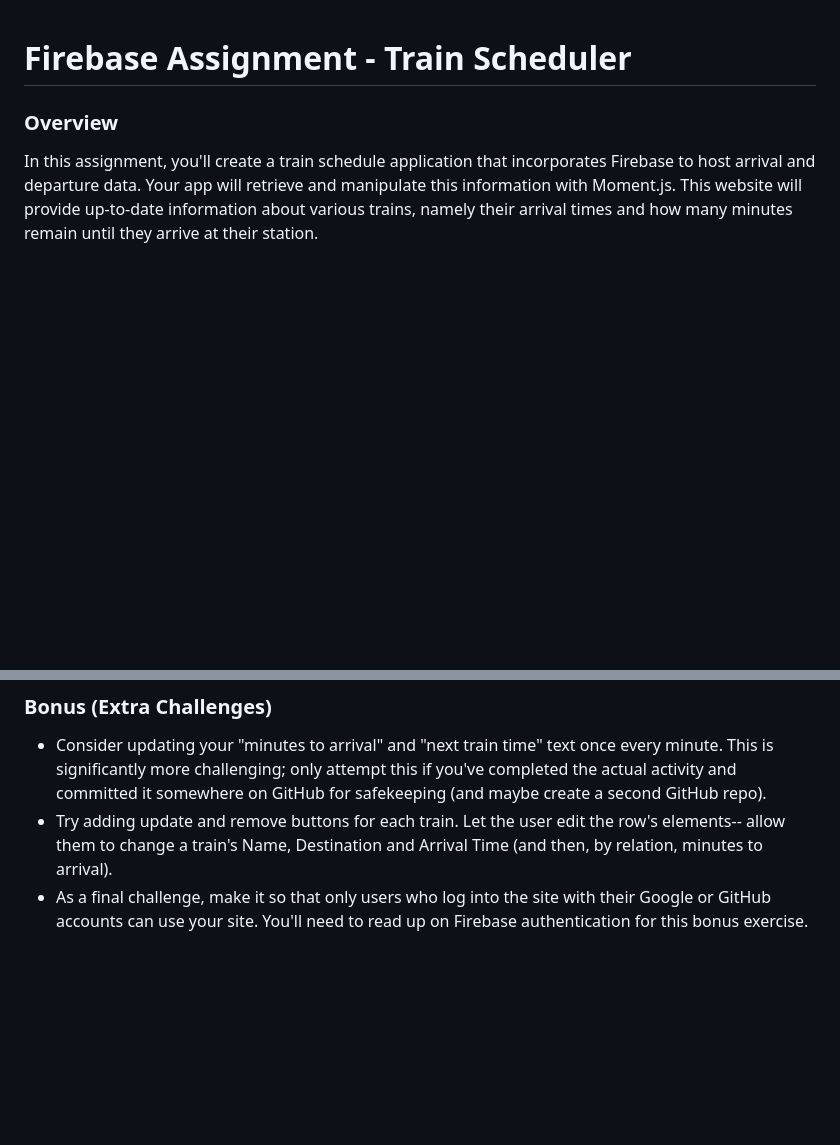
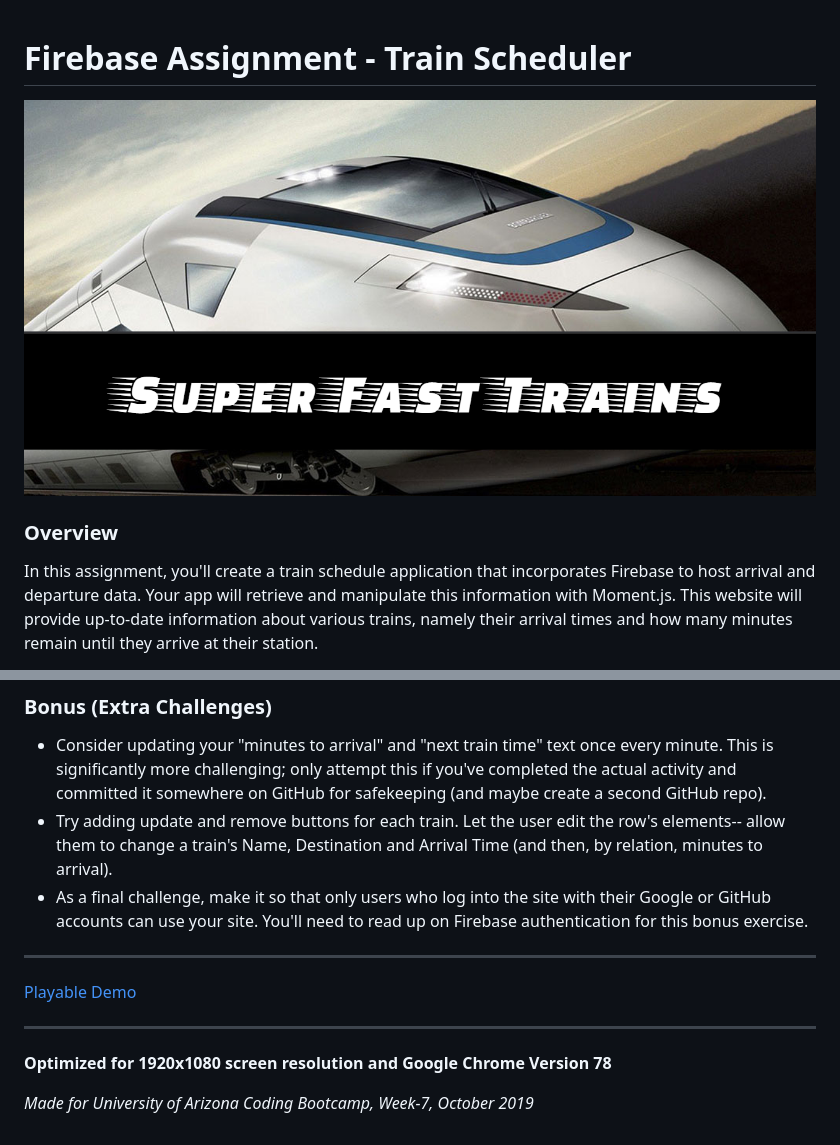
Before and after one commit to MalinkaMell/Train-Scheduler, a Markdown page: README.md, 2 parts joined by grey strips. Rendered like a GitHub page; pictures changed too: assets/images/githubtpl.png (added); blank space fills up the shorter version.

```diff
--- a/README.md
+++ b/README.md
@@ -1,4 +1,6 @@
 # Firebase Assignment - Train Scheduler
+
+![Banner](assets/images/githubtpl.png)
 
 ### Overview
 
@@ -22,3 +23,14 @@ In this assignment, you'll create a train schedule application that incorporates
 * Consider updating your "minutes to arrival" and "next train time" text once every minute. This is significantly more challenging; only attempt this if you've completed the actual activity and committed it somewhere on GitHub for safekeeping (and maybe create a second GitHub repo).
 * Try adding update and remove buttons for each train. Let the user edit the row's elements-- allow them to change a train's Name, Destination and Arrival Time (and then, by relation, minutes to arrival).
 * As a final challenge, make it so that only users who log into the site with their Google or GitHub accounts can use your site. You'll need to read up on Firebase authentication for this bonus exercise.
+
+---
+
+[Playable Demo](https://malinkamell.github.io/Train-Scheduler/)
+
+---
+
+
+**Optimized for 1920x1080 screen resolution and Google Chrome Version 78**
+
+_Made for University of Arizona Coding Bootcamp, Week-7, October 2019_
```
Also changed, not shown: other parts of README.md (+0 -1 lines), 1 other file.
